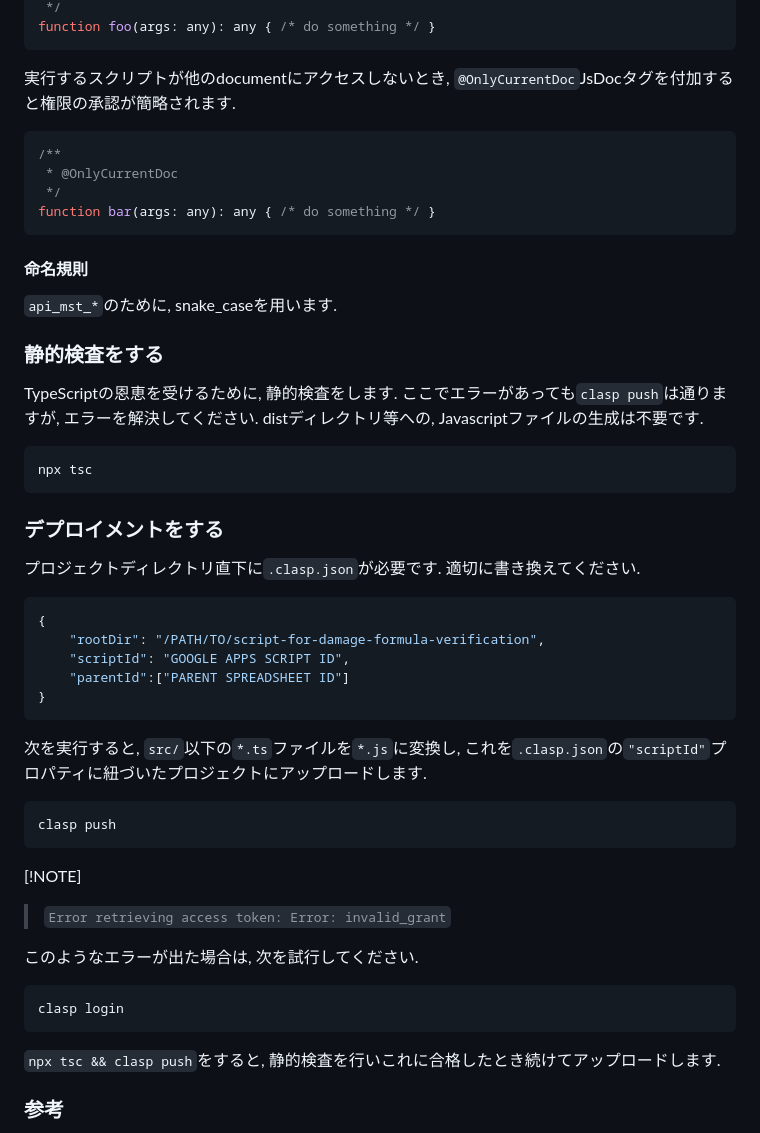
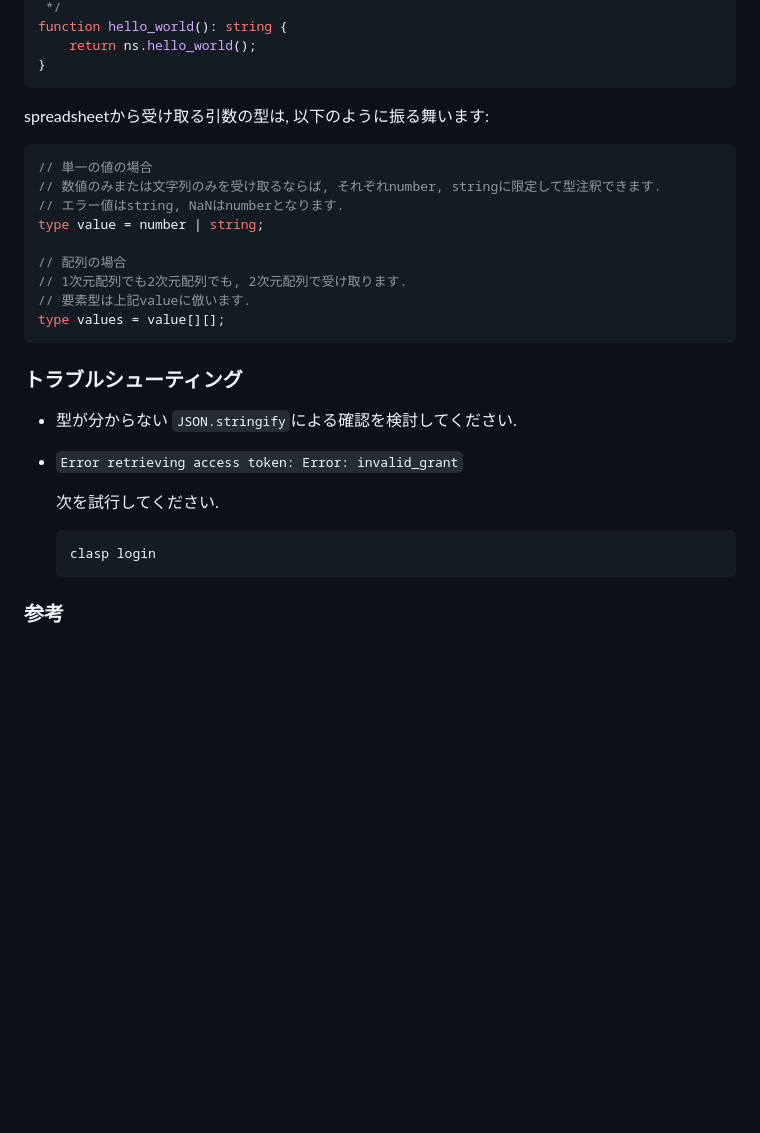
Before and after one commit to hedgehog-cp/script-for-damage-formula-verification, a Markdown page: README.md, the part around the change printed below. Drawn GitHub-style; blank space fills up the shorter version.

````diff
--- a/README.md
+++ b/README.md
@@ -85,58 +99,35 @@ suctom functionすなわちspreadsheetの数式エディタにて呼び出す関
  */
-function foo(args: any): any { /* do something */ }
-```
-
-実行するスクリプトが他のdocumentにアクセスしないとき, `@OnlyCurrentDoc`JsDocタグを付加すると権限の承認が簡略されます.
-
-```ts
-/**
- * @OnlyCurrentDoc
- */
-function bar(args: any): any { /* do something */ }
-```
-
-#### 命名規則
-
-`api_mst_*`のために, snake_caseを用います.
-
-### 静的検査をする
-
-TypeScriptの恩恵を受けるために, 静的検査をします.
-ここでエラーがあっても`clasp push`は通りますが, エラーを解決してください.
-distディレクトリ等への, Javascriptファイルの生成は不要です.
-
-```shell
-npx tsc
-```
-
-### デプロイメントをする
-
-プロジェクトディレクトリ直下に`.clasp.json`が必要です. 適切に書き換えてください.
-
-```json
-{
-    "rootDir": "/PATH/TO/script-for-damage-formula-verification",
-    "scriptId": "GOOGLE APPS SCRIPT ID",
-    "parentId":["PARENT SPREADSHEET ID"]
+function hello_world(): string {
+    return ns.hello_world();
 }
 ```
 
-次を実行すると, `src/`以下の`*.ts`ファイルを`*.js`に変換し, これを`.clasp.json`の`"scriptId"`プロパティに紐づいたプロジェクトにアップロードします.
+spreadsheetから受け取る引数の型は, 以下のように振る舞います:
 
-```shell
-clasp push
+```ts
+// 単一の値の場合
+// 数値のみまたは文字列のみを受け取るならば, それぞれnumber, stringに限定して型注釈できます.
+// エラー値はstring, NaNはnumberとなります.
+type value = number | string;
+
+// 配列の場合
+// 1次元配列でも2次元配列でも, 2次元配列で受け取ります.
+// 要素型は上記valueに倣います.
+type values = value[][];
 ```
 
-[!NOTE]
-> `Error retrieving access token: Error: invalid_grant`
+### トラブルシューティング
 
-このようなエラーが出た場合は, 次を試行してください.
+- 型が分からない
+  `JSON.stringify`による確認を検討してください.
 
-```shell
-clasp login
-```
+- `Error retrieving access token: Error: invalid_grant`
 
-`npx tsc && clasp push`をすると, 静的検査を行いこれに合格したとき続けてアップロードします.
+    次を試行してください.
+
+    ```shell
+    clasp login
+    ```
 
 ### 参考
 
````
Also changed, not shown: other parts of README.md (+71 -57 lines).
